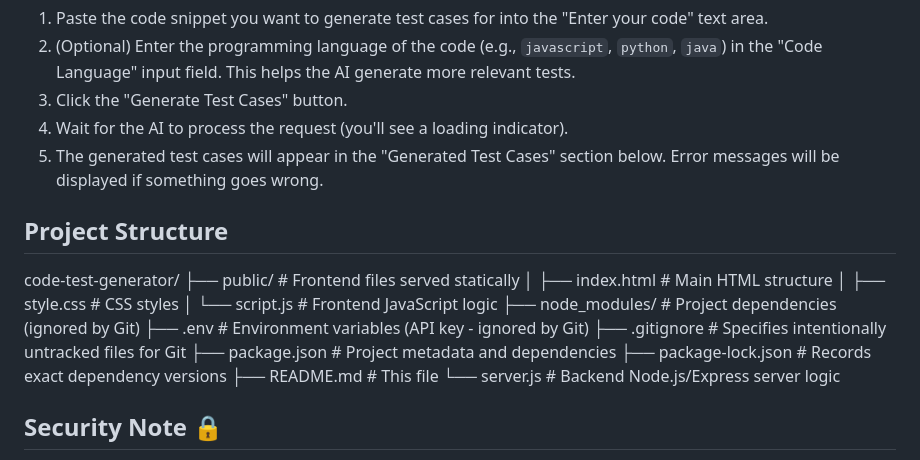
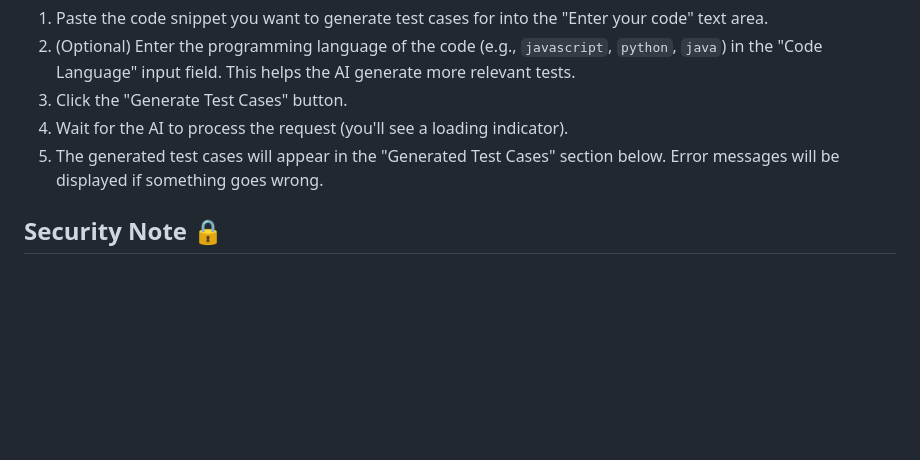
Before and after one commit to Udit101/ai-test-case-generator, a Markdown page: README.md, the part around the change. GitHub-like rendering; blank space fills up the shorter version.

Commit message:
Removed Project Structure form README.md documentation

```diff
--- a/README.md
+++ b/README.md
@@ -77,22 +77,6 @@ Before you begin, ensure you have met the following requirements:
 4.  Wait for the AI to process the request (you'll see a loading indicator).
 5.  The generated test cases will appear in the "Generated Test Cases" section below. Error messages will be displayed if something goes wrong.
 
-## Project Structure
-
-code-test-generator/
-├── public/ # Frontend files served statically
-│ ├── index.html # Main HTML structure
-│ ├── style.css # CSS styles
-│ └── script.js # Frontend JavaScript logic
-├── node_modules/ # Project dependencies (ignored by Git)
-├── .env # Environment variables (API key - ignored by Git)
-├── .gitignore # Specifies intentionally untracked files for Git
-├── package.json # Project metadata and dependencies
-├── package-lock.json # Records exact dependency versions
-├── README.md # This file
-└── server.js # Backend Node.js/Express server logic
-
-
 ## Security Note 🔒
 
 *   Your `GOOGLE_API_KEY` is sensitive. Keep it secret!
```
